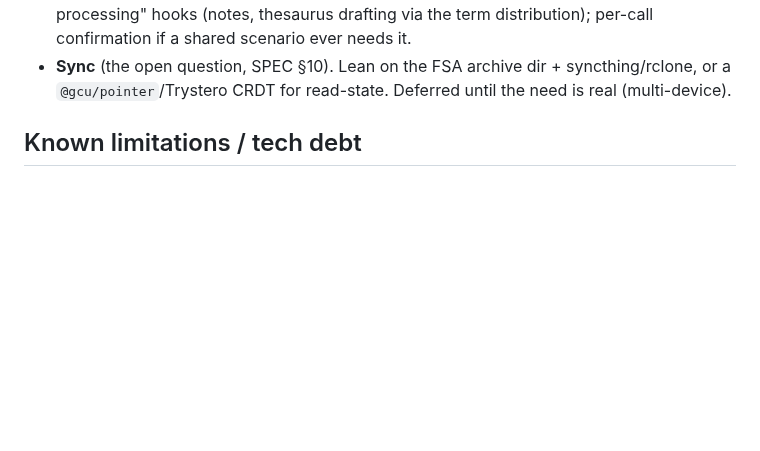
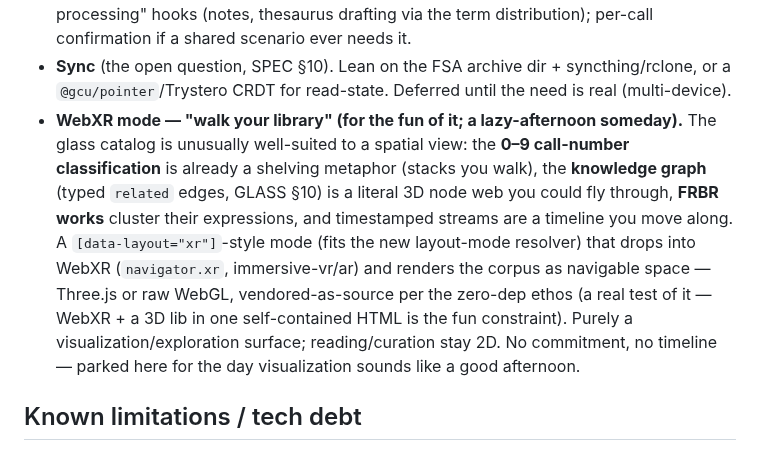
Before and after one commit to gentropic/weir, a Markdown page: ROADMAP.md, the part around the change. Drawn GitHub-style; blank space fills up the shorter version.

Commit message:
docs(roadmap): park WebXR "walk your library" mode (someday, for fun)
A spatial/WebXR exploration surface — the glass catalog is well-suited: 0-9 call numbers as
walkable stacks, the knowledge graph as a 3D node web, FRBR works as clusters, streams as a
timeline. Fits the new layout-mode resolver ([data-layout="xr"]); Three.js/WebGL
vendored-as-source per the zero-dep ethos. Visualization only; no commitment/timeline.

Co-Authored-By: Claude Opus 4.8 <noreply@anthropic.com>

```diff
--- a/ROADMAP.md
+++ b/ROADMAP.md
@@ -754,6 +754,16 @@ answer).
 - **Sync** (the open question, SPEC §10). Lean on the FSA archive dir +
   syncthing/rclone, or a `@gcu/pointer`/Trystero CRDT for read-state. Deferred
   until the need is real (multi-device).
+- **WebXR mode — "walk your library" (for the fun of it; a lazy-afternoon someday).** The glass
+  catalog is unusually well-suited to a spatial view: the **0–9 call-number classification** is
+  already a shelving metaphor (stacks you walk), the **knowledge graph** (typed `related` edges,
+  GLASS §10) is a literal 3D node web you could fly through, **FRBR works** cluster their
+  expressions, and timestamped streams are a timeline you move along. A `[data-layout="xr"]`-style
+  mode (fits the new layout-mode resolver) that drops into WebXR (`navigator.xr`, immersive-vr/ar)
+  and renders the corpus as navigable space — Three.js or raw WebGL, vendored-as-source per the
+  zero-dep ethos (a real test of it — WebXR + a 3D lib in one self-contained HTML is the fun
+  constraint). Purely a visualization/exploration surface; reading/curation stay 2D. No commitment,
+  no timeline — parked here for the day visualization sounds like a good afternoon.
 
 ## Known limitations / tech debt
 
```
